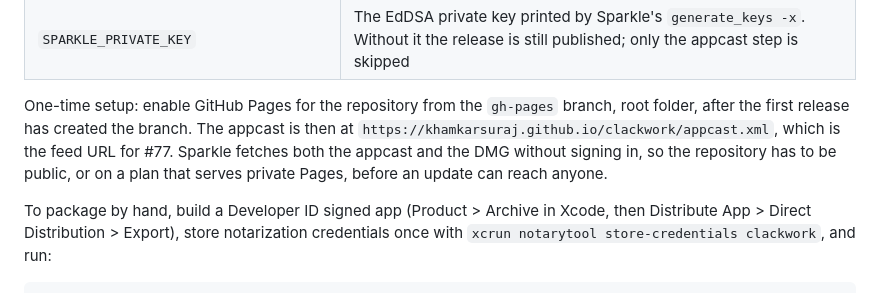
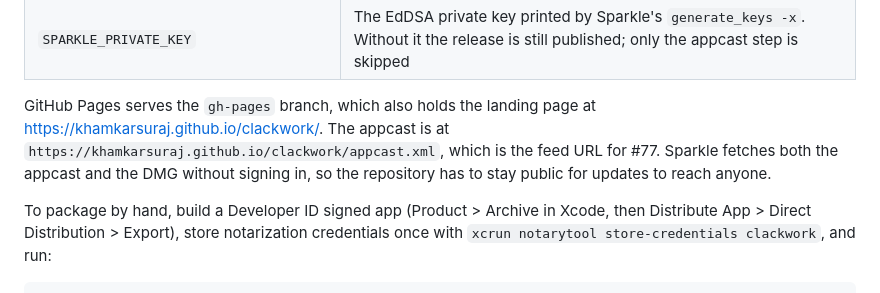
Before and after one commit to khamkarsuraj/clackwork, a Markdown page: README.md, the part around the change. GitHub-like rendering.

Commit message:
docs: Pages already serves gh-pages with the landing page

```diff
--- a/README.md
+++ b/README.md
@@ -250,7 +250,7 @@ The workflow needs these repository secrets (Settings > Secrets and variables >
 | `NOTARY_KEY_ID`, `NOTARY_ISSUER_ID`, `NOTARY_KEY_BASE64` | An App Store Connect API key with the Developer role: its key ID, the issuer ID, and the `.p8` file encoded with `base64 -i AuthKey.p8` |
 | `SPARKLE_PRIVATE_KEY` | The EdDSA private key printed by Sparkle's `generate_keys -x`. Without it the release is still published; only the appcast step is skipped |
 
-One-time setup: enable GitHub Pages for the repository from the `gh-pages` branch, root folder, after the first release has created the branch. The appcast is then at `https://khamkarsuraj.github.io/clackwork/appcast.xml`, which is the feed URL for #77. Sparkle fetches both the appcast and the DMG without signing in, so the repository has to be public, or on a plan that serves private Pages, before an update can reach anyone.
+GitHub Pages serves the `gh-pages` branch, which also holds the landing page at https://khamkarsuraj.github.io/clackwork/. The appcast is at `https://khamkarsuraj.github.io/clackwork/appcast.xml`, which is the feed URL for #77. Sparkle fetches both the appcast and the DMG without signing in, so the repository has to stay public for updates to reach anyone.
 
 To package by hand, build a Developer ID signed app (Product > Archive in Xcode, then Distribute App > Direct Distribution > Export), store notarization credentials once with `xcrun notarytool store-credentials clackwork`, and run:
 
```
